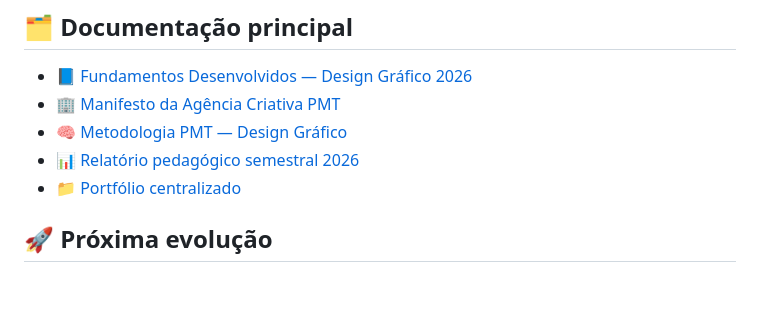
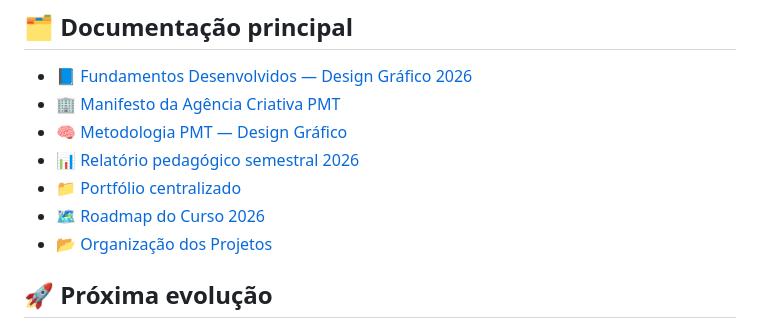
Before and after one commit to sayjinblackbelt/26_Design_Grafico, a Markdown page: README.md, the part around the change. Rendered like a GitHub page; blank space fills up the shorter version.

Commit message:
docs: link roadmap and project organization from README

```diff
--- a/README.md
+++ b/README.md
@@ -79,6 +79,8 @@ Fluxo:
 - [🧠 Metodologia PMT — Design Gráfico](docs/metodologia-pmt-design-grafico.md)
 - [📊 Relatório pedagógico semestral 2026](docs/relatorio-pedagogico-semestral-2026.md)
 - [📁 Portfólio centralizado](docs/PORTFOLIO.md)
+- [🗺️ Roadmap do Curso 2026](docs/ROADMAP_DESIGN_GRAFICO_2026.md)
+- [📂 Organização dos Projetos](projetos/README.md)
 
 ## 🚀 Próxima evolução
 
```
